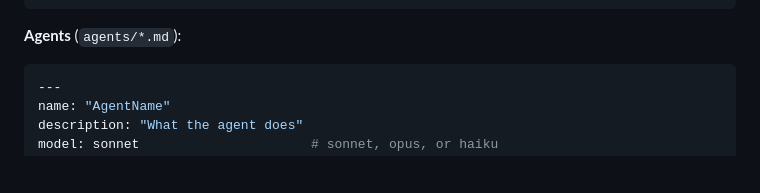
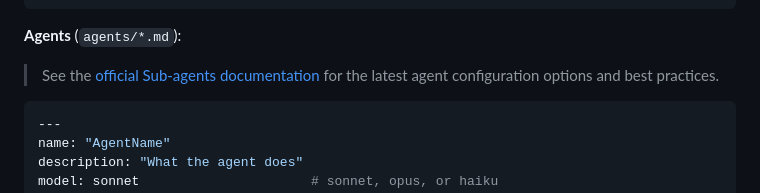
Before and after one commit to yang-jaeyoung/claude-marketplace, a Markdown page: CLAUDE.md, the part around the change. GitHub-like rendering; blank space fills up the shorter version.

Commit message:
docs: Agents 섹션에 공식 Sub-agents 문서 참조 추가
Co-Authored-By: Claude Opus 4.5 <noreply@anthropic.com>

````diff
--- a/CLAUDE.md
+++ b/CLAUDE.md
@@ -86,6 +86,8 @@ hooks:                             # Optional: command-scoped hooks
 ```
 
 **Agents** (`agents/*.md`):
+> See the [official Sub-agents documentation](https://code.claude.com/docs/en/sub-agents.md) for the latest agent configuration options and best practices.
+
 ```yaml
 ---
 name: "AgentName"
````
